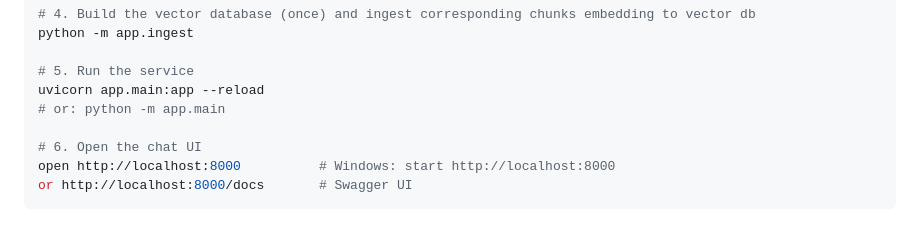
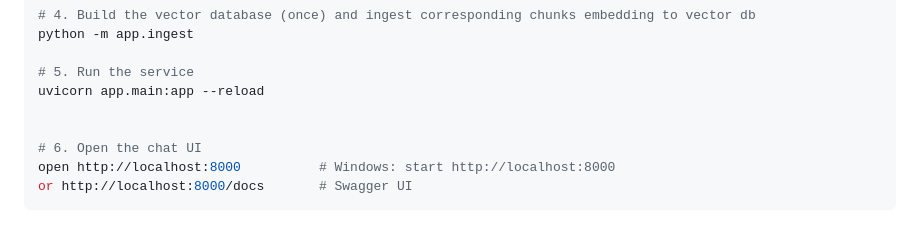
Before and after one commit to Shoukhin1803078/reneta_ai_task, a Markdown page: README.md, the part around the change. Rendered like a GitHub page.

```diff
--- a/README.md
+++ b/README.md
@@ -79,7 +79,7 @@ python -m app.ingest
 
 # 5. Run the service
 uvicorn app.main:app --reload
-# or: python -m app.main
+
 
 # 6. Open the chat UI
 open http://localhost:8000          # Windows: start http://localhost:8000
```
